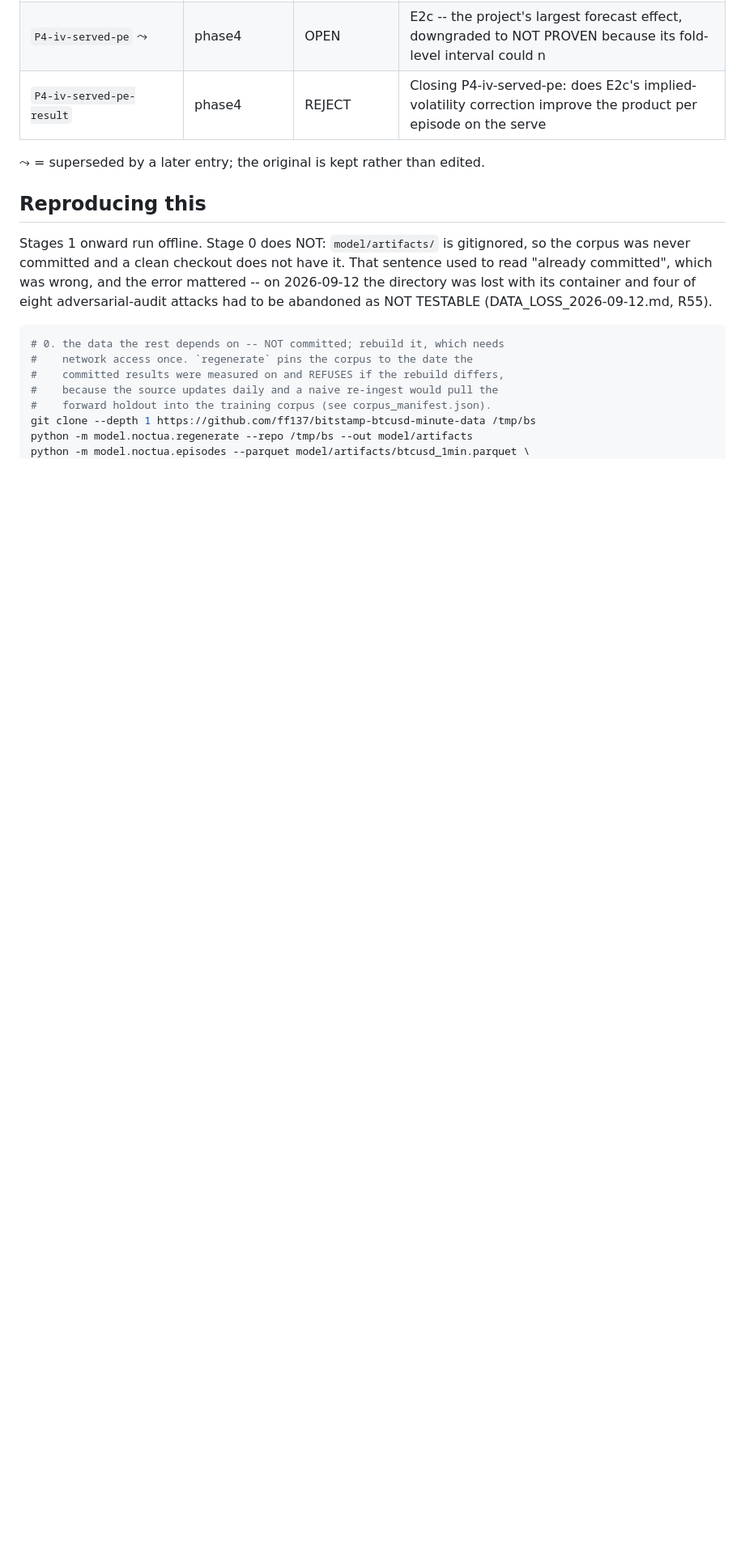
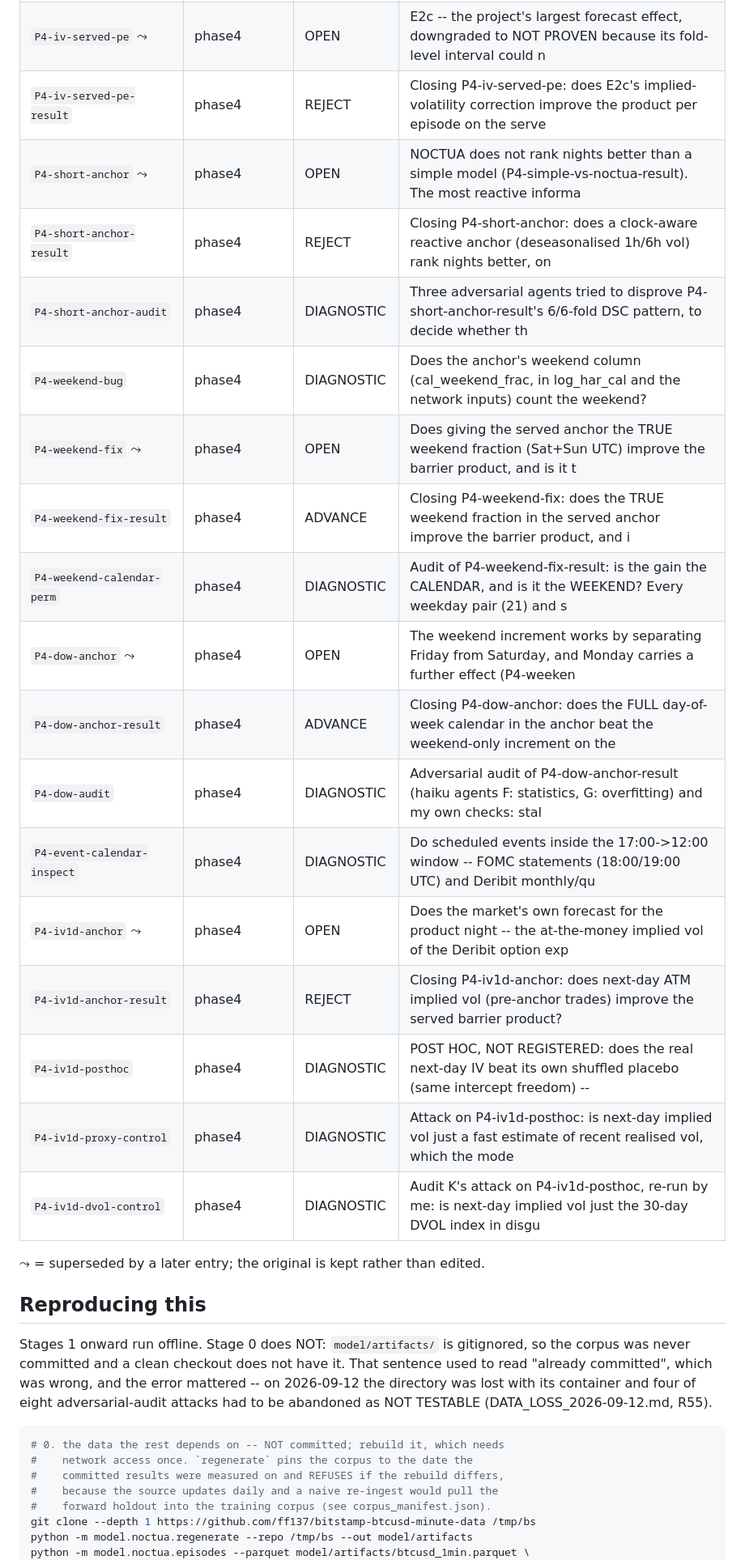
Before and after one commit to deeploopinnovations/btc-dashboard, a Markdown page: model/RESEARCH_REPORT.md, the part around one of its changes. Shown at 81% size. GitHub-like rendering; blank space fills up the shorter version.

Commit message:
RESEARCH_REPORT regenerated from the ledger and artifacts
Co-Authored-By: Claude Opus 5.5 <noreply@anthropic.com>
Claude-Session: https://claude.ai/code/session_018TqCMicgvHnTgxz314Tu6q

```diff
--- a/model/RESEARCH_REPORT.md
+++ b/model/RESEARCH_REPORT.md
@@ -599,6 +599,22 @@ Every row was registered with its decision rule **before** it ran. Failures are
 | `P4-hour-anchor-exante-result` | phase4 | DIAGNOSTIC | Closing P4-hour-anchor-exante: on nights that look dangerous at the anchor, is the clock-aware anchor signific |
 | `P4-iv-served-pe` ⤳ | phase4 | OPEN | E2c -- the project's largest forecast effect, downgraded to NOT PROVEN because its fold-level interval could n |
 | `P4-iv-served-pe-result` | phase4 | REJECT | Closing P4-iv-served-pe: does E2c's implied-volatility correction improve the product per episode on the serve |
+| `P4-short-anchor` ⤳ | phase4 | OPEN | NOCTUA does not rank nights better than a simple model (P4-simple-vs-noctua-result). The most reactive informa |
+| `P4-short-anchor-result` | phase4 | REJECT | Closing P4-short-anchor: does a clock-aware reactive anchor (deseasonalised 1h/6h vol) rank nights better, on  |
+| `P4-short-anchor-audit` | phase4 | DIAGNOSTIC | Three adversarial agents tried to disprove P4-short-anchor-result's 6/6-fold DSC pattern, to decide whether th |
+| `P4-weekend-bug` | phase4 | DIAGNOSTIC | Does the anchor's weekend column (cal_weekend_frac, in log_har_cal and the network inputs) count the weekend? |
+| `P4-weekend-fix` ⤳ | phase4 | OPEN | Does giving the served anchor the TRUE weekend fraction (Sat+Sun UTC) improve the barrier product, and is it t |
+| `P4-weekend-fix-result` | phase4 | ADVANCE | Closing P4-weekend-fix: does the TRUE weekend fraction in the served anchor improve the barrier product, and i |
+| `P4-weekend-calendar-perm` | phase4 | DIAGNOSTIC | Audit of P4-weekend-fix-result: is the gain the CALENDAR, and is it the WEEKEND? Every weekday pair (21) and s |
+| `P4-dow-anchor` ⤳ | phase4 | OPEN | The weekend increment works by separating Friday from Saturday, and Monday carries a further effect (P4-weeken |
+| `P4-dow-anchor-result` | phase4 | ADVANCE | Closing P4-dow-anchor: does the FULL day-of-week calendar in the anchor beat the weekend-only increment on the |
+| `P4-dow-audit` | phase4 | DIAGNOSTIC | Adversarial audit of P4-dow-anchor-result (haiku agents F: statistics, G: overfitting) and my own checks: stal |
+| `P4-event-calendar-inspect` | phase4 | DIAGNOSTIC | Do scheduled events inside the 17:00->12:00 window -- FOMC statements (18:00/19:00 UTC) and Deribit monthly/qu |
+| `P4-iv1d-anchor` ⤳ | phase4 | OPEN | Does the market's own forecast for the product night -- the at-the-money implied vol of the Deribit option exp |
+| `P4-iv1d-anchor-result` | phase4 | REJECT | Closing P4-iv1d-anchor: does next-day ATM implied vol (pre-anchor trades) improve the served barrier product? |
+| `P4-iv1d-posthoc` | phase4 | DIAGNOSTIC | POST HOC, NOT REGISTERED: does the real next-day IV beat its own shuffled placebo (same intercept freedom) --  |
+| `P4-iv1d-proxy-control` | phase4 | DIAGNOSTIC | Attack on P4-iv1d-posthoc: is next-day implied vol just a fast estimate of recent realised vol, which the mode |
+| `P4-iv1d-dvol-control` | phase4 | DIAGNOSTIC | Audit K's attack on P4-iv1d-posthoc, re-run by me: is next-day implied vol just the 30-day DVOL index in disgu |
 
 ⤳ = superseded by a later entry; the original is kept rather than edited.
 
```
Also changed, not shown: other parts of model/RESEARCH_REPORT.md (+1 -1 lines).
